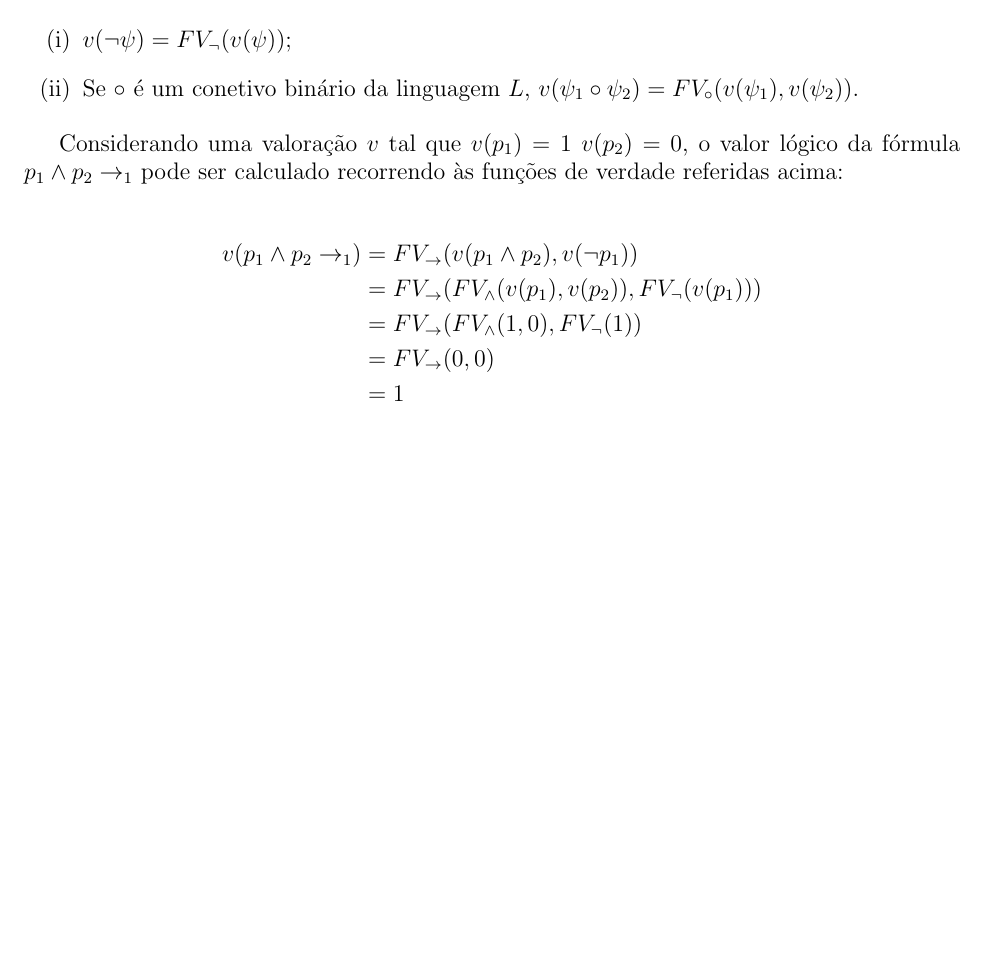
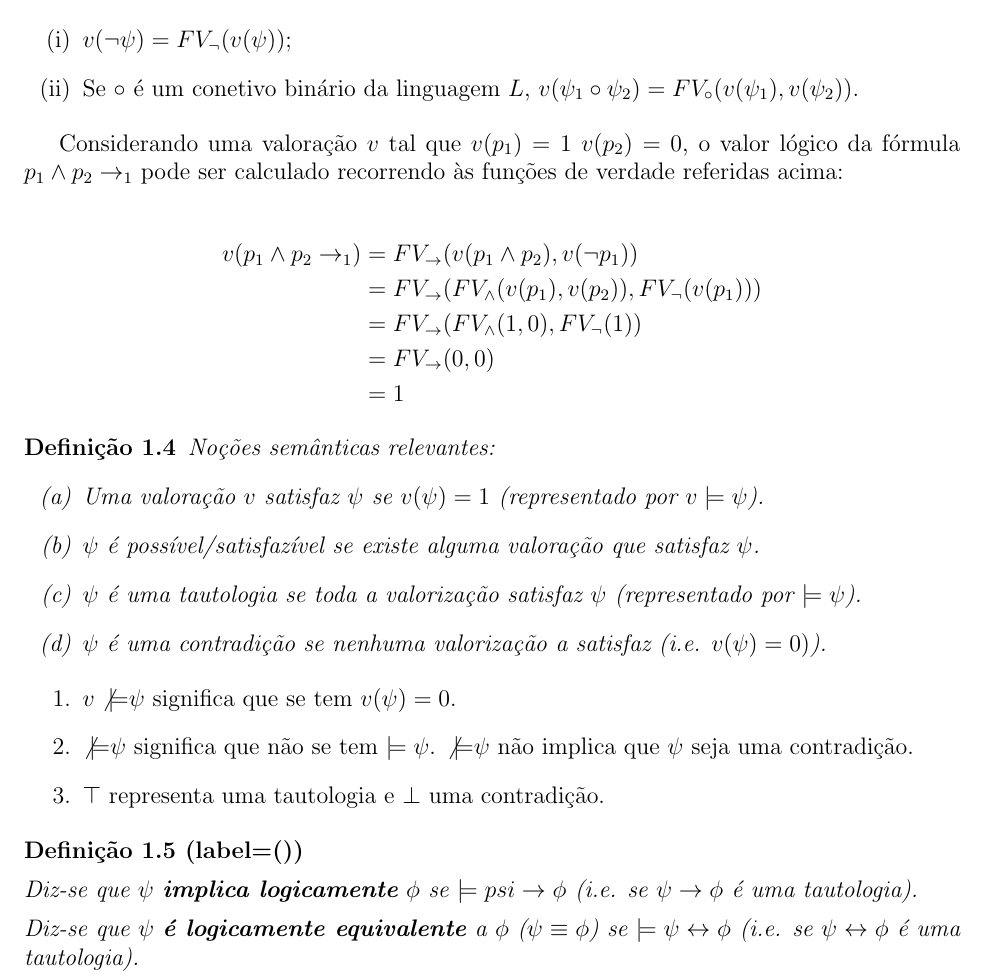
Before and after one commit to carlos-menezes/ei-uma, a LaTeX document (lc/logidoc.tex, which reads lc/logica_proposicional.tex): part of page 6 of 6, cut so that both start at the same text, the shorter picture padded with empty space. The pictures show the PDF file lc/logidoc.pdf that the author committed with the source.

Commit message:
Acrescentadas notas a commit anterior

```diff
--- a/lc/logica_proposicional.tex
+++ b/lc/logica_proposicional.tex
@@ -156,3 +156,24 @@ Considerando uma valoração $v$ tal que $v(p_1)=1$ $v(p_2)=0$, o valor lógico
     & =FV_{\to}(0,0) \\
     & =1
 \end{align*}
+
+\begin{definition}
+    Noções semânticas relevantes:
+    \begin{enumerate}[label=(\alph*)]
+        \item Uma valoração $v$ satisfaz $\psi$ se $v(\psi)=1$ (representado por $v \models \psi$).
+        \item $\psi$ é possível/satisfazível se existe alguma valoração que satisfaz $\psi$.
+        \item $\psi$ é uma tautologia se toda a valorização satisfaz $\psi$ (representado por $\models \psi$).
+        \item $\psi$ é uma contradição se nenhuma valorização a satisfaz (i.e. $v(\psi)=0)$).
+    \end{enumerate}
+\end{definition}
+
+\begin{enumerate}[label=\arabic*.] \\
+    \item $v \not{\models} \psi$ significa que se tem $v(\psi)=0$.
+    \item $\not{\models} \psi$ significa que não se tem $\models \psi$. $\not{\models} \psi$ não implica que $\psi$ seja uma contradição.
+    \item $\top$ representa uma tautologia e $\bot$ uma contradição.
+\end{enumerate}
+
+\begin{definition}[label=(\alph*)]
+    \item Diz-se que $\psi$ \textbf{implica logicamente} $\phi$ se $\models psi \to \phi$ (i.e. se $\psi \to \phi$ é uma tautologia).
+    \item Diz-se que $\psi$ \textbf{é logicamente equivalente} a $\phi$ ($\psi \equiv \phi$) se $\models \psi \leftrightarrow \phi$ (i.e. se $\psi \leftrightarrow \phi$ é uma tautologia).
+\end{definition}
```
Also changed, not shown: lc/logidoc.pdf. Lines whose indentation alone changed are shown as unchanged.
